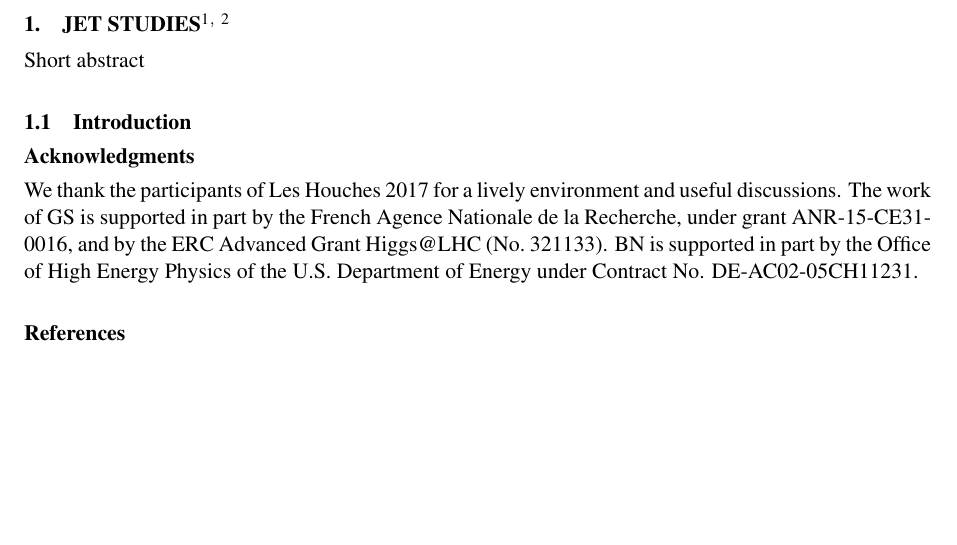
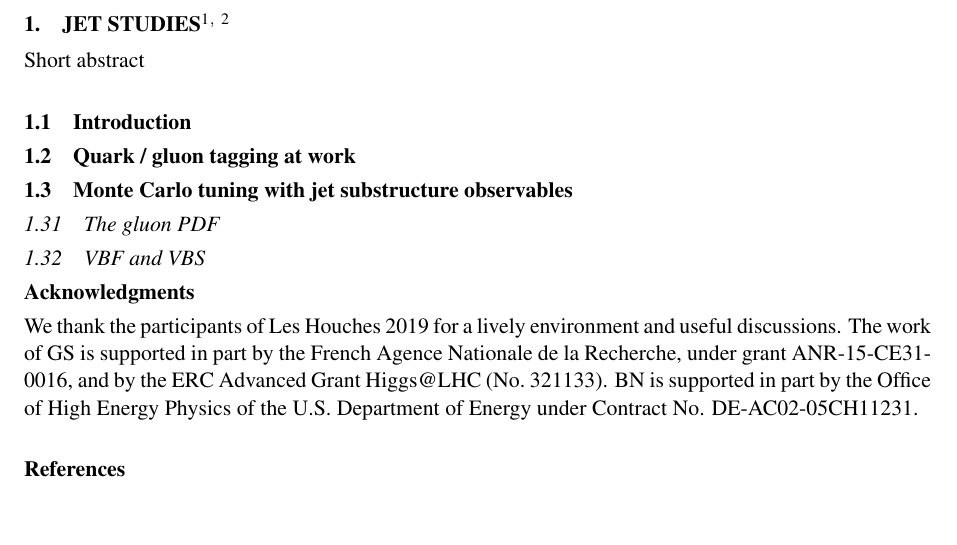
Before and after one commit to alphaswithjss/lh2019, a LaTeX document (proceedings/jet_sub.tex): part of the page, cut so that both start at the same text. Compiled offline with pdfLaTeX.

Commit message:
added topics to proceedings

```diff
--- a/proceedings/jet_sub.tex
+++ b/proceedings/jet_sub.tex
@@ -12,10 +12,19 @@ Short abstract
 
 \subsection{Introduction}
 
+\subsection{Quark / gluon tagging at work}
+
+\subsection{Monte Carlo tuning with jet substructure observables}
+
+\subsubsection{The gluon PDF}
+
+\subsubsection{VBF and VBS}
+
+
 
 \subsection*{Acknowledgments}
 
-We thank the participants of Les Houches 2017 for a lively environment and useful discussions.
+We thank the participants of Les Houches 2019 for a lively environment and useful discussions.
 %
 The work of GS is supported in part by the French Agence Nationale de la Recherche,
 under grant ANR-15-CE31-0016, and by the ERC Advanced Grant Higgs@LHC
```
